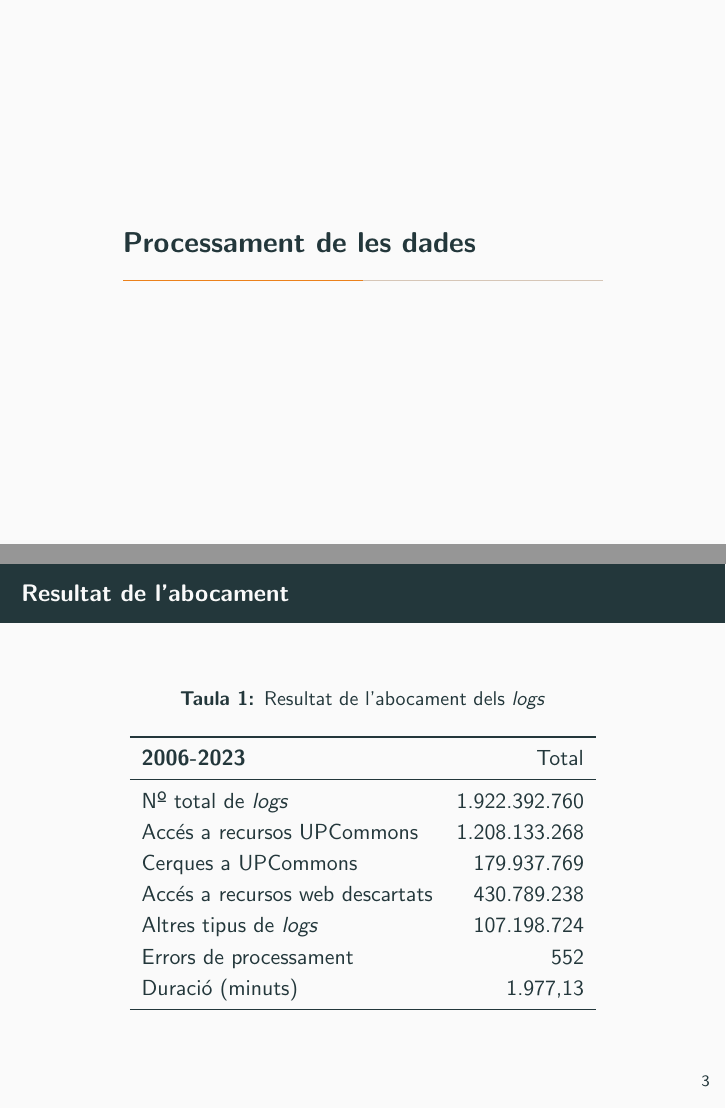
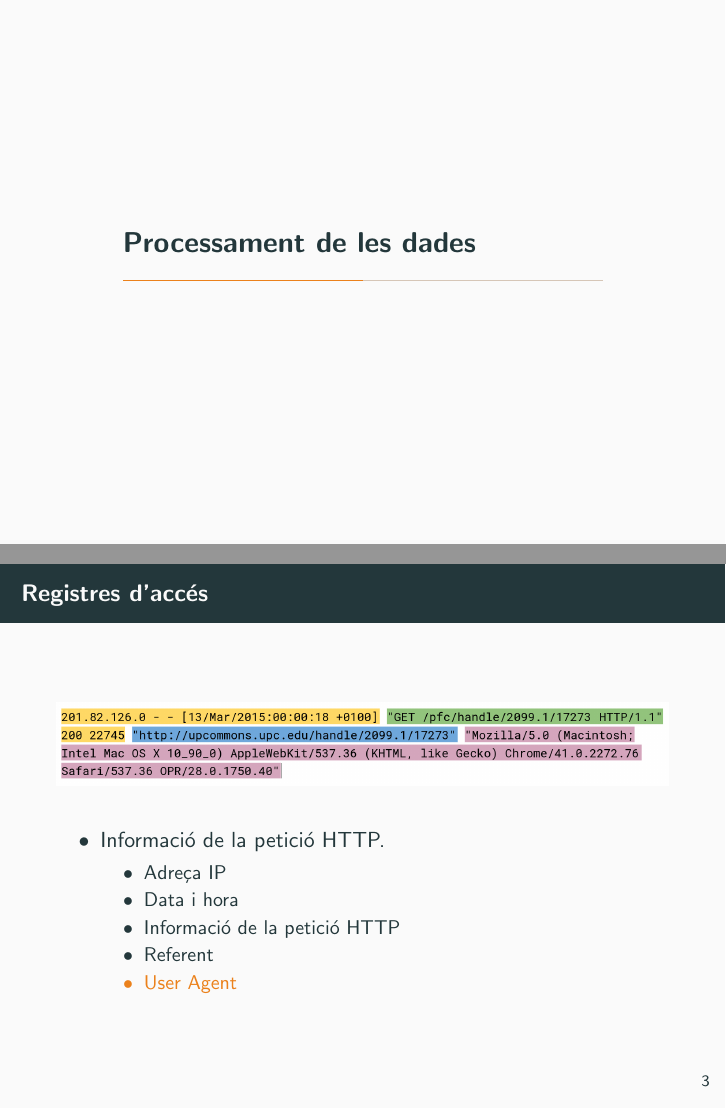
Before and after one commit to omar-briqa-tfg/DEFENSA, LaTeX slides (main.tex, which reads sections/data-processing.tex): pages 15 and 16 of 20 before the commit and pages 15 and 21 of 25 after it, joined at a grey line. Compiled offline with pdfLaTeX.

Commit message:
add registres d'acces

```diff
--- a/main.tex
+++ b/main.tex
@@ -2,6 +2,8 @@
 \usetheme{metropolis}
 \usepackage{booktabs}
 \usepackage{pgfplots}
+\usepackage{pax}
+\usepackage{caption}
 \usepgfplotslibrary{dateplot}
 \renewcommand{\tablename}{\textbf{Taula}}
 \renewcommand{\figurename}{\textbf{Figura}}
--- a/sections/data-processing.tex
+++ b/sections/data-processing.tex
@@ -1,5 +1,20 @@
 \section{Processament de les dades}\label{sec:data-processing}
 
-\begin{frame}{Resultat de l'abocament}
-    \input{tables/logs}
+\begin{frame}{Registres d'accés}
+
+\begin{figure}
+    \includegraphics[width=\textwidth]{figures/example-log}\label{fig:log-example}
+\end{figure}
+
+\begin{itemize}[<+- | alert@+>]
+    \item Informació de la petició HTTP.
+    \begin{itemize}[<+- | alert@+>]
+        \item Adreça IP
+        \item Data i hora
+        \item Informació de la petició HTTP
+        \item Referent
+        \item User Agent
+    \end{itemize}
+\end{itemize}
+
 \end{frame}
```
Also changed, not shown: figures/example-log.png (added).
